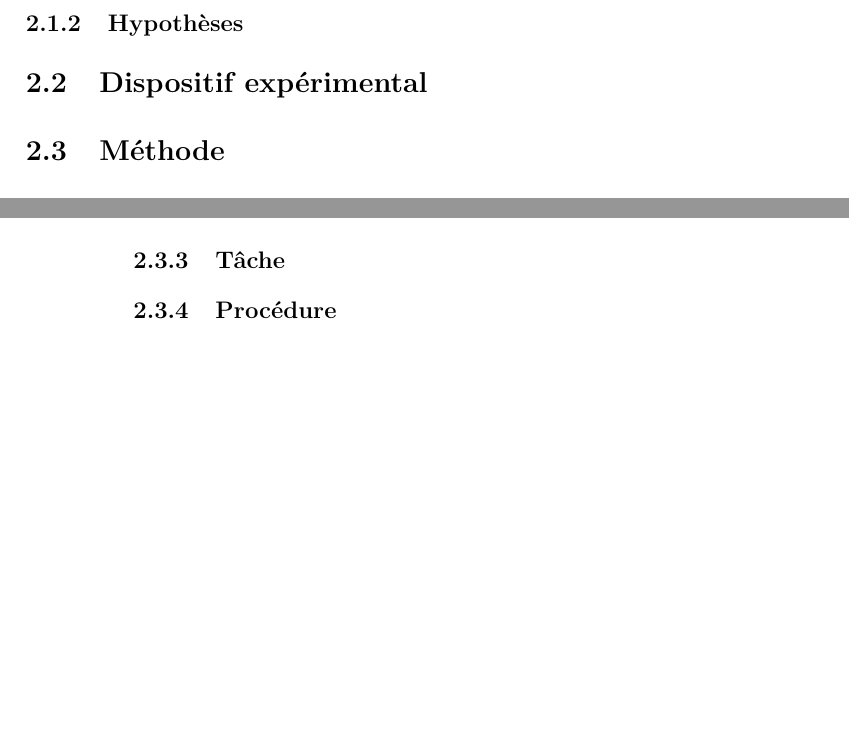
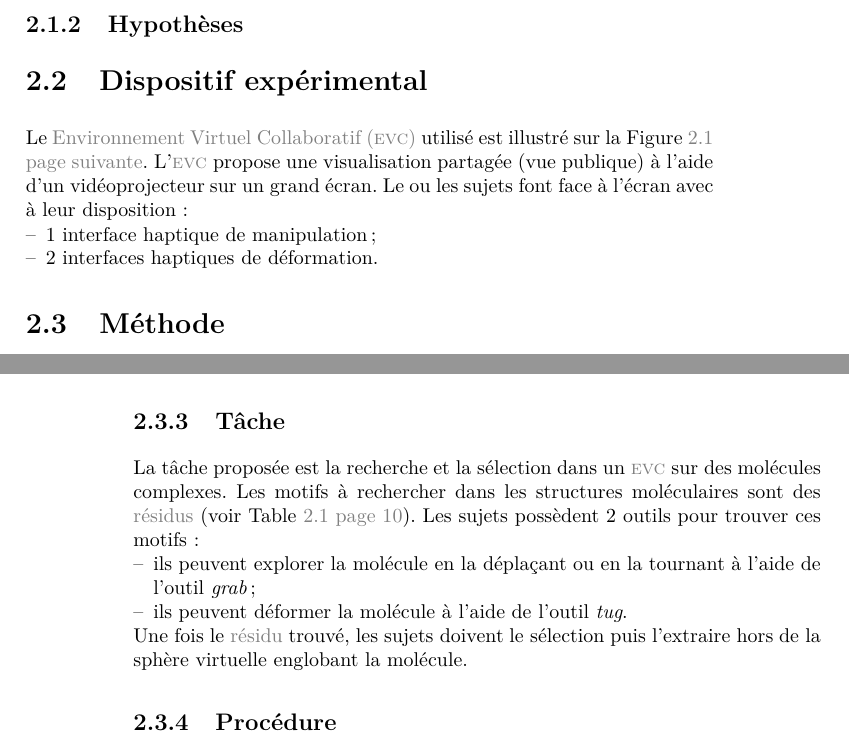
Before and after one commit to simard/These, a LaTeX thesis (main.tex, which reads myglossary.tex): two parts of pages 17 and 22 of 39, joined at a grey line, cut so that both start at the same text, the shorter picture padded with empty space. The pictures show the PDF file Thesis.pdf that the author committed with the source.

Commit message:
Add the 'Tâche' part for experimentation 1
Write the task description for the first experimentation.
Introduce the 'Collaborative Virtual Environment' in the glossary.

```diff
--- a/main.tex
+++ b/main.tex
@@ -47,3 +47,12 @@
 				\end{mysubsection}
 			\end{mysection}
 			\begin{mysection}{Dispositif expérimental}
+				Le \myacro{acr-EVC} utilisé est illustré sur la \myfigureref{fig-exp1-SchemaDuDispositifExperimental}.
+				L'\myacro{acr-EVC} propose une visualisation partagée (vue publique) à l'aide d'un vidéoprojecteur sur un grand écran.
+				Le ou les sujets font face à l'écran avec à leur disposition :
+				\begin{itemize}
+					\item \mynum{1}~interface haptique de manipulation;
+					\item \mynum{2}~interfaces haptiques de déformation.
+				\end{itemize}
+
+				\begin{myfigure}
@@ -302,6 +314,15 @@
 					\end{mysubsubsection}
 				\end{mysubsection}
 				\begin{mysubsection}{Tâche}
+					La tâche proposée est la recherche et la sélection dans un \myacro{acr-EVC} sur des molécules complexes.
+					Les motifs à rechercher dans les structures moléculaires sont des \myglos*{glo-Residu} \mytableref*{tab-exp1-ListeDesResidusRecherches}.
+					Les sujets possèdent \mynum{2}~outils pour trouver ces motifs :
+					\begin{itemize}
+						\item ils peuvent explorer la molécule en la déplaçant ou en la tournant à l'aide de l'outil \mytool{grab};
+						\item ils peuvent déformer la molécule à l'aide de l'outil \mytool{tug}.
+					\end{itemize}
+
+					Une fois le \myglos{glo-Residu} trouvé, les sujets doivent le sélection puis l'extraire hors de la sphère virtuelle englobant la molécule.
 				\end{mysubsection}
 				\begin{mysubsection}{Procédure}
 				\end{mysubsection}
--- a/myglossary.tex
+++ b/myglossary.tex
@@ -6,6 +6,13 @@
 	plural={binômes}%
 }
 % CCC
+\mynewacro{acr-EVC}%
+{%
+	name={\textsc{evc}},%
+	first={Environnement Virtuel Collaboratif (\textsc{evc})},%
+	firstplural={Environnements Virtuels Collaboratifs},%
+	description={Ensemble logiciel et matériel permettant de faire interagir plusieurs utilisateurs au sein d'un même environnement; ils jouent un rôle important dans le développement de nouvelles méthodes de travail collaboratives}%
+}
 \mynewglos{glo-Curseur}%
 {%
 	name={curseur},%
```
Also changed, not shown: mymacro.tex (+2 -0 lines), Thesis.pdf, main.tex (5 more changed lines), myglossary.tex (4 more changed lines).
